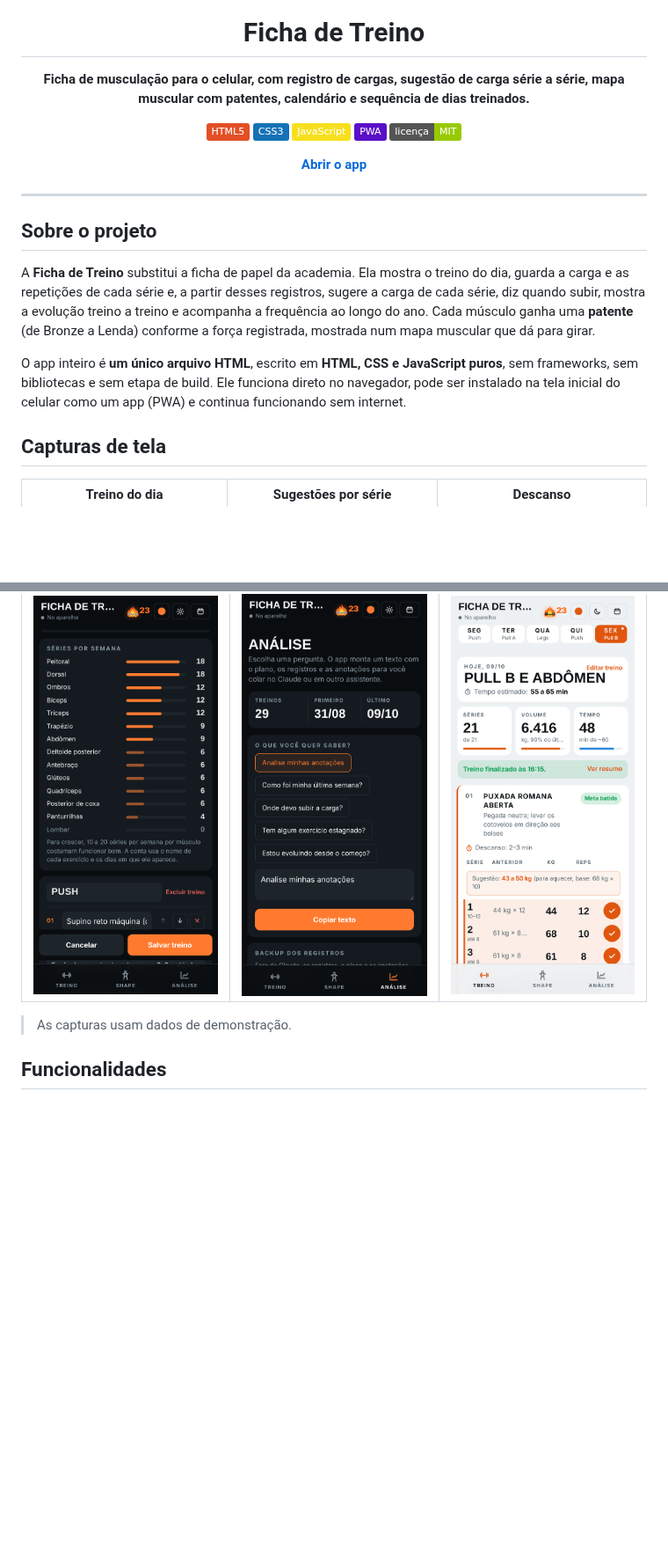
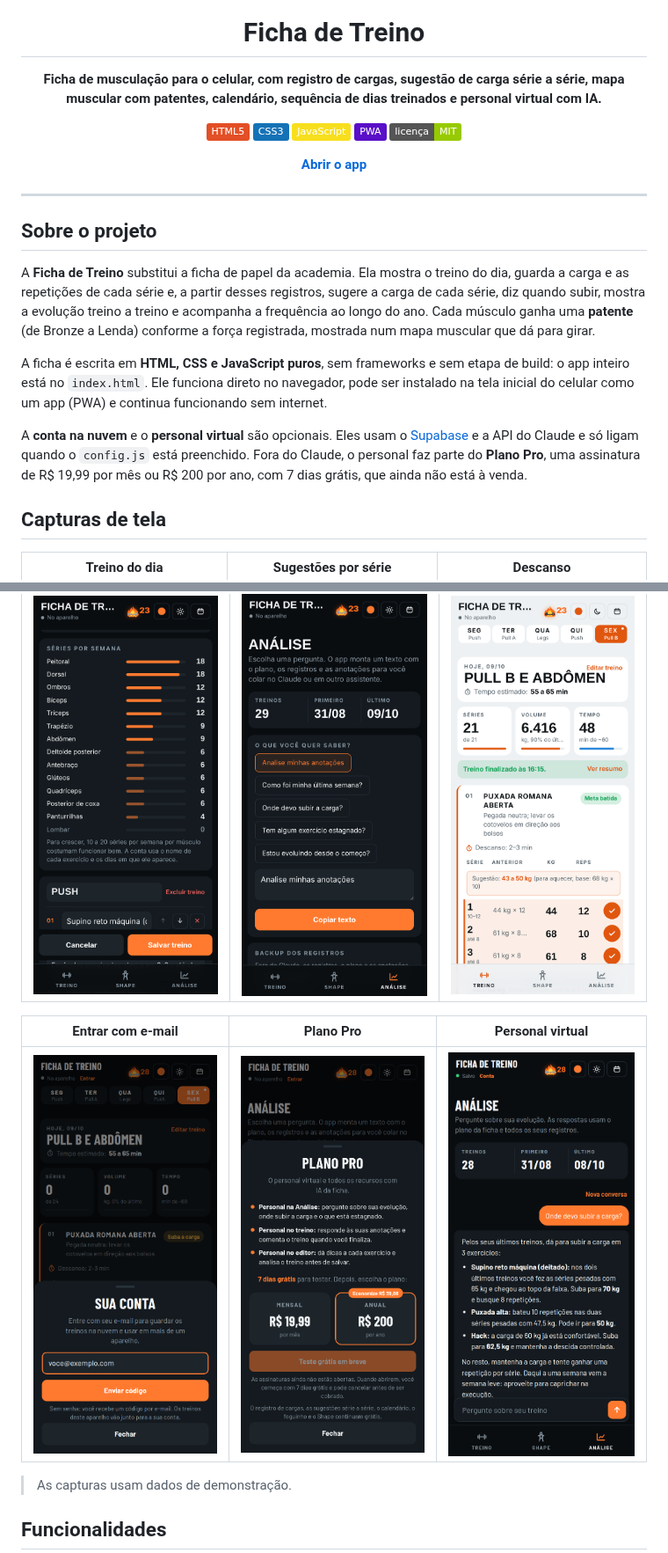
Before and after one commit to axrthrz1n-oss/APP-GYM, a Markdown page: README.md, 2 parts joined by grey strips. Shown at 88% size. GitHub-like rendering; pictures changed too: docs/conta.png (added), docs/personal.png (added), docs/plano-pro.png (added); badges without logos; blank space fills up the shorter version.

```diff
--- a/README.md
+++ b/README.md
@@ -4,7 +4,7 @@
 
 # Ficha de Treino
 
-**Ficha de musculação para o celular, com registro de cargas, sugestão de carga série a série, mapa muscular com patentes, calendário e sequência de dias treinados.**
+**Ficha de musculação para o celular, com registro de cargas, sugestão de carga série a série, mapa muscular com patentes, calendário, sequência de dias treinados e personal virtual com IA.**
 
 ![HTML5](https://img.shields.io/badge/HTML5-E34F26?logo=html5&logoColor=white)
 ![CSS3](https://img.shields.io/badge/CSS3-1572B6?logo=css3&logoColor=white)
@@ -22,7 +22,9 @@
 
 A **Ficha de Treino** substitui a ficha de papel da academia. Ela mostra o treino do dia, guarda a carga e as repetições de cada série e, a partir desses registros, sugere a carga de cada série, diz quando subir, mostra a evolução treino a treino e acompanha a frequência ao longo do ano. Cada músculo ganha uma **patente** (de Bronze a Lenda) conforme a força registrada, mostrada num mapa muscular que dá para girar.
 
-O app inteiro é **um único arquivo HTML**, escrito em **HTML, CSS e JavaScript puros**, sem frameworks, sem bibliotecas e sem etapa de build. Ele funciona direto no navegador, pode ser instalado na tela inicial do celular como um app (PWA) e continua funcionando sem internet.
+A ficha é escrita em **HTML, CSS e JavaScript puros**, sem frameworks e sem etapa de build: o app inteiro está no `index.html`. Ele funciona direto no navegador, pode ser instalado na tela inicial do celular como um app (PWA) e continua funcionando sem internet.
+
+A **conta na nuvem** e o **personal virtual** são opcionais. Eles usam o [Supabase](https://supabase.com) e a API do Claude e só ligam quando o `config.js` está preenchido. Fora do Claude, o personal faz parte do **Plano Pro**, uma assinatura de R$ 19,99 por mês ou R$ 200 por ano, com 7 dias grátis, que ainda não está à venda.
 
 ## Capturas de tela
 
@@ -45,6 +47,10 @@ O app inteiro é **um único arquivo HTML**, escrito em **HTML, CSS e JavaScript
 | Editor de treino | Análise | Tema claro |
 |:---:|:---:|:---:|
 | <img src="docs/editor.png" width="240" alt="Editor de treino"> | <img src="docs/analise.png" width="240" alt="Aba de análise"> | <img src="docs/tema-claro.png" width="240" alt="App no tema claro"> |
+
+| Entrar com e-mail | Plano Pro | Personal virtual |
+|:---:|:---:|:---:|
+| <img src="docs/conta.png" width="240" alt="Tela para entrar na conta com o e-mail, sem senha"> | <img src="docs/plano-pro.png" width="240" alt="Plano Pro com os planos mensal e anual e 7 dias grátis"> | <img src="docs/personal.png" width="240" alt="Personal virtual respondendo onde subir a carga"> |
 
 > As capturas usam dados de demonstração.
 
```
Also changed, not shown: other parts of README.md (+60 -0 lines).
